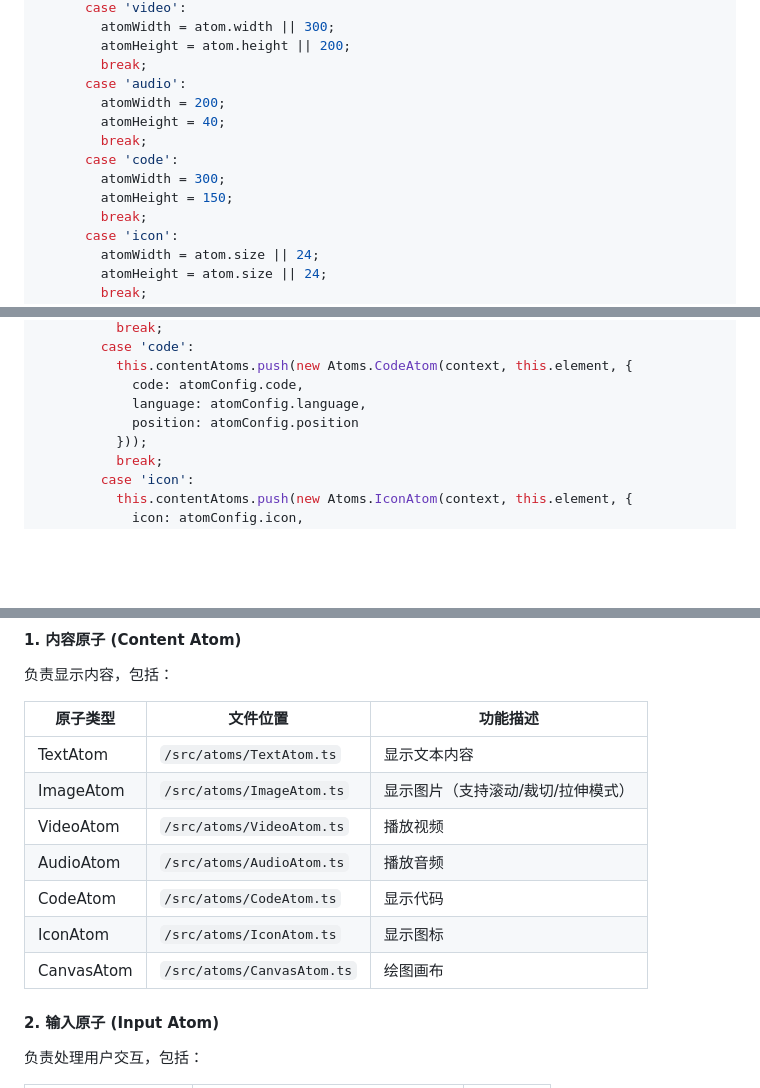
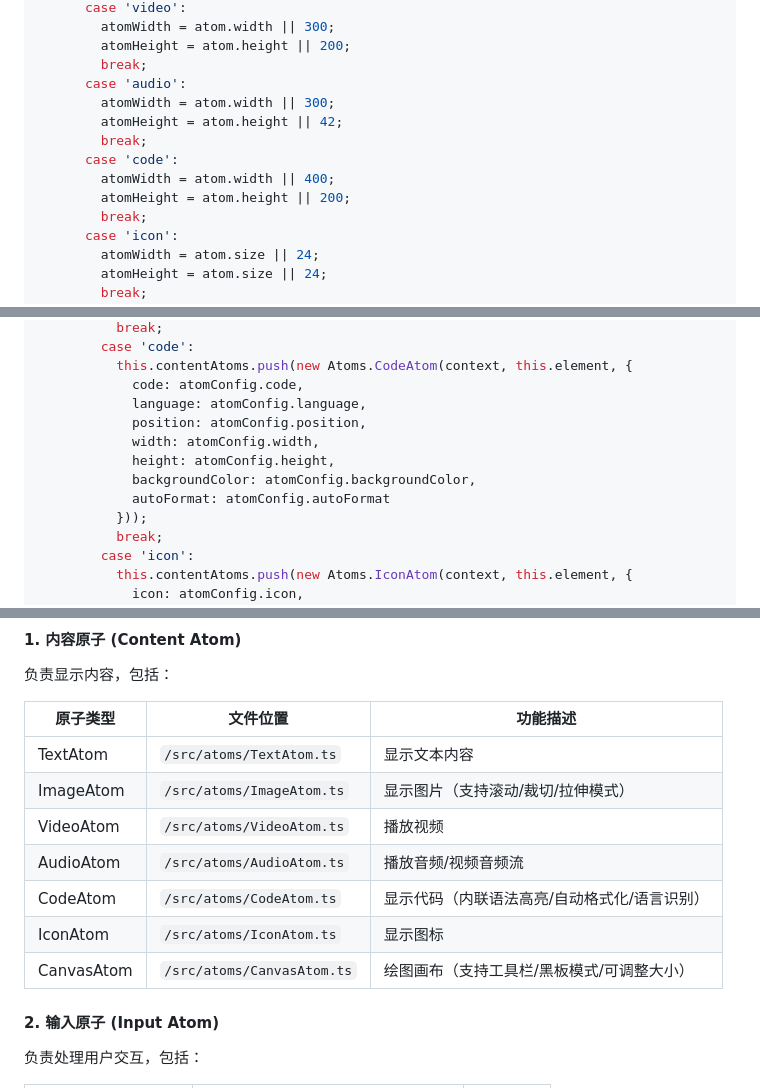
Before and after one commit to LYSteven-16/atom-engine, a Markdown page: ARCHITECTURE.md, 3 parts joined by grey strips. Rendered like a GitHub page; blank space fills up the shorter version.

```diff
--- a/ARCHITECTURE.md
+++ b/ARCHITECTURE.md
@@ -459,12 +459,12 @@ private calculateContainerSize(atoms: any[]): { width: number; height: number }
         atomHeight = atom.height || 200;
         break;
       case 'audio':
-        atomWidth = 200;
-        atomHeight = 40;
+        atomWidth = atom.width || 300;
+        atomHeight = atom.height || 42;
         break;
       case 'code':
-        atomWidth = 300;
-        atomHeight = 150;
+        atomWidth = atom.width || 400;
+        atomHeight = atom.height || 200;
         break;
       case 'icon':
         atomWidth = atom.size || 24;
@@ -581,7 +581,11 @@ private createContentAtoms(atoms: any[]): void {
           this.contentAtoms.push(new Atoms.CodeAtom(context, this.element, {
             code: atomConfig.code,
             language: atomConfig.language,
-            position: atomConfig.position
+            position: atomConfig.position,
+            width: atomConfig.width,
+            height: atomConfig.height,
+            backgroundColor: atomConfig.backgroundColor,
+            autoFormat: atomConfig.autoFormat
           }));
           break;
         case 'icon':
@@ -844,10 +850,10 @@ BeakerManager 重新创建
 | TextAtom | `/src/atoms/TextAtom.ts` | 显示文本内容 |
 | ImageAtom | `/src/atoms/ImageAtom.ts` | 显示图片（支持滚动/裁切/拉伸模式） |
 | VideoAtom | `/src/atoms/VideoAtom.ts` | 播放视频 |
-| AudioAtom | `/src/atoms/AudioAtom.ts` | 播放音频 |
-| CodeAtom | `/src/atoms/CodeAtom.ts` | 显示代码 |
+| AudioAtom | `/src/atoms/AudioAtom.ts` | 播放音频/视频音频流 |
+| CodeAtom | `/src/atoms/CodeAtom.ts` | 显示代码（内联语法高亮/自动格式化/语言识别） |
 | IconAtom | `/src/atoms/IconAtom.ts` | 显示图标 |
-| CanvasAtom | `/src/atoms/CanvasAtom.ts` | 绘图画布 |
+| CanvasAtom | `/src/atoms/CanvasAtom.ts` | 绘图画布（支持工具栏/黑板模式/可调整大小） |
 
 #### 2. 输入原子 (Input Atom)
 
```
Also changed, not shown: other parts of ARCHITECTURE.md (+3 -1 lines), README.md (+49 -12 lines).
